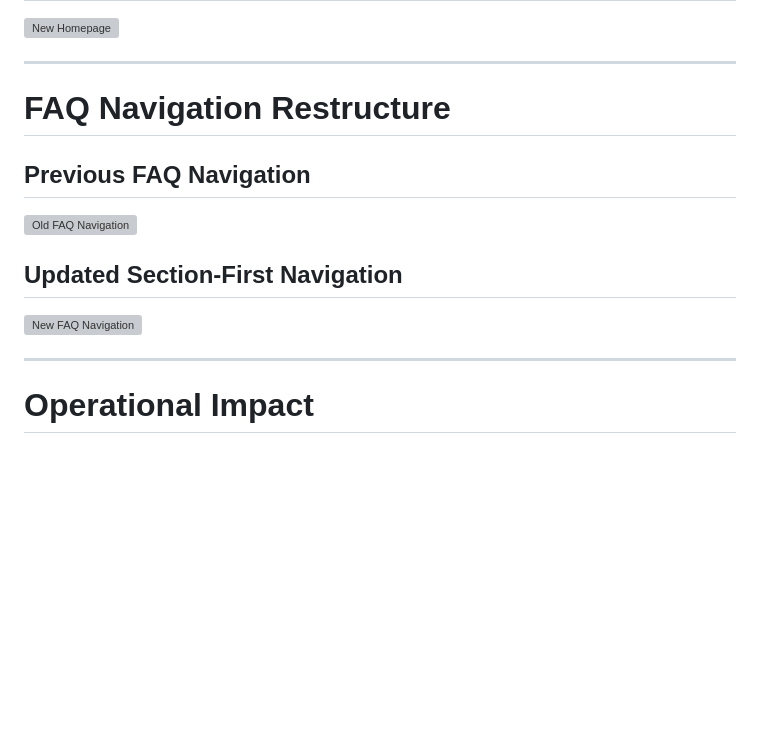
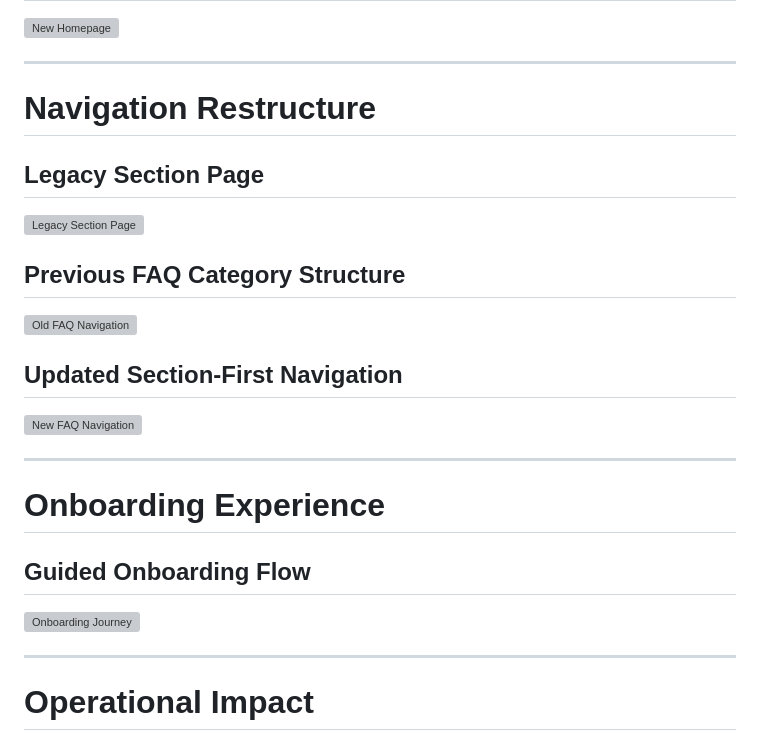
Before and after one commit to nxlabs-studio/zendesk-helpcenter-system, a Markdown page: docs/navigation-restructure-case-study.md, the part around the change. Rendered like a GitHub page; blank space fills up the shorter version; grey boxes are pictures that could not be loaded.

```diff
--- a/docs/navigation-restructure-case-study.md
+++ b/docs/navigation-restructure-case-study.md
@@ -148,15 +148,27 @@ This reduced unnecessary navigation layers and improved direct access to operati
 
 ---
 
-# FAQ Navigation Restructure
+# Navigation Restructure
 
-## Previous FAQ Navigation
+## Legacy Section Page
+
+![Legacy Section Page](../screenshots/navigation-before-after/section-old.png)
+
+## Previous FAQ Category Structure
 
 ![Old FAQ Navigation](../screenshots/navigation-before-after/faq-old.png)
 
 ## Updated Section-First Navigation
 
 ![New FAQ Navigation](../screenshots/navigation-before-after/faq-new.png)
+
+---
+
+# Onboarding Experience
+
+## Guided Onboarding Flow
+
+![Onboarding Journey](../screenshots/onboarding/onboarding-journey.png)
 
 ---
 
```
